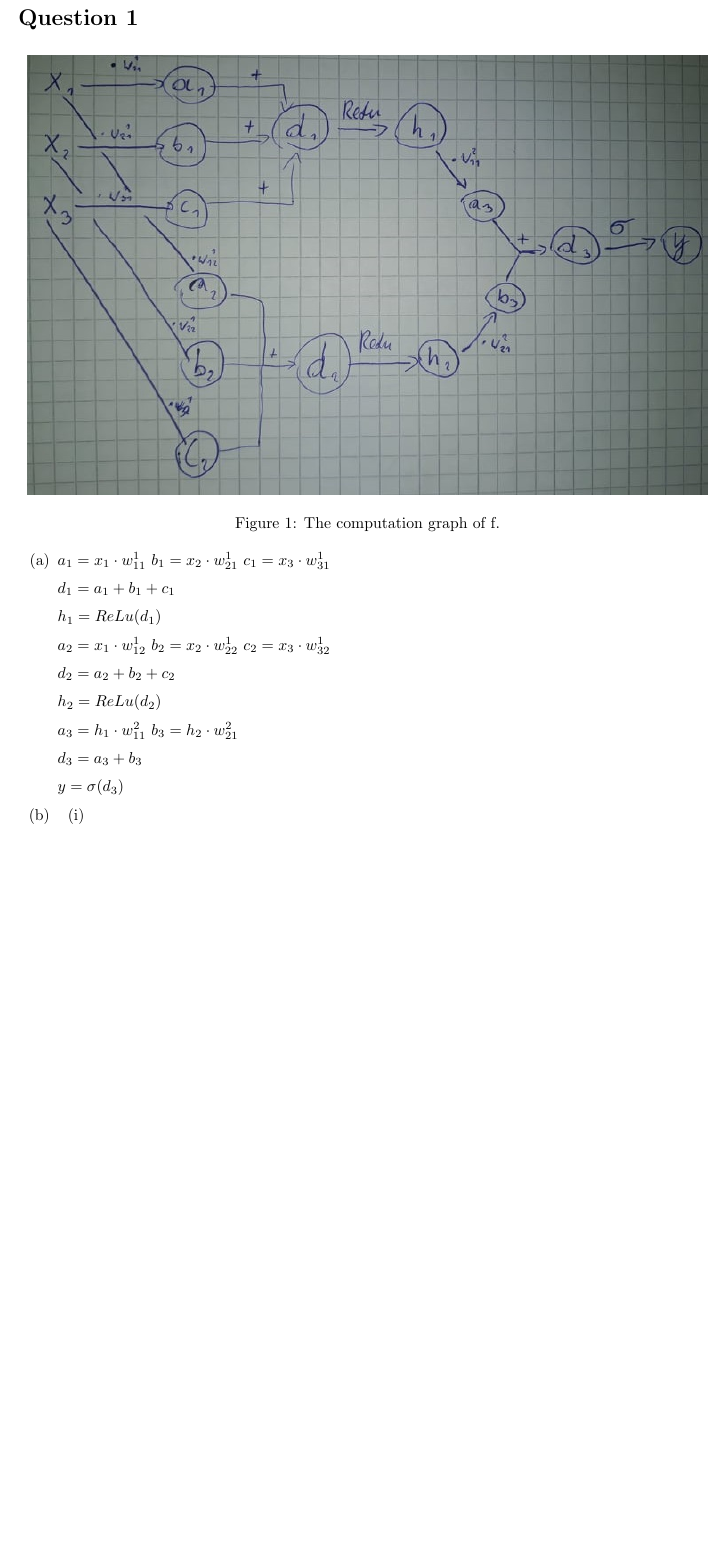
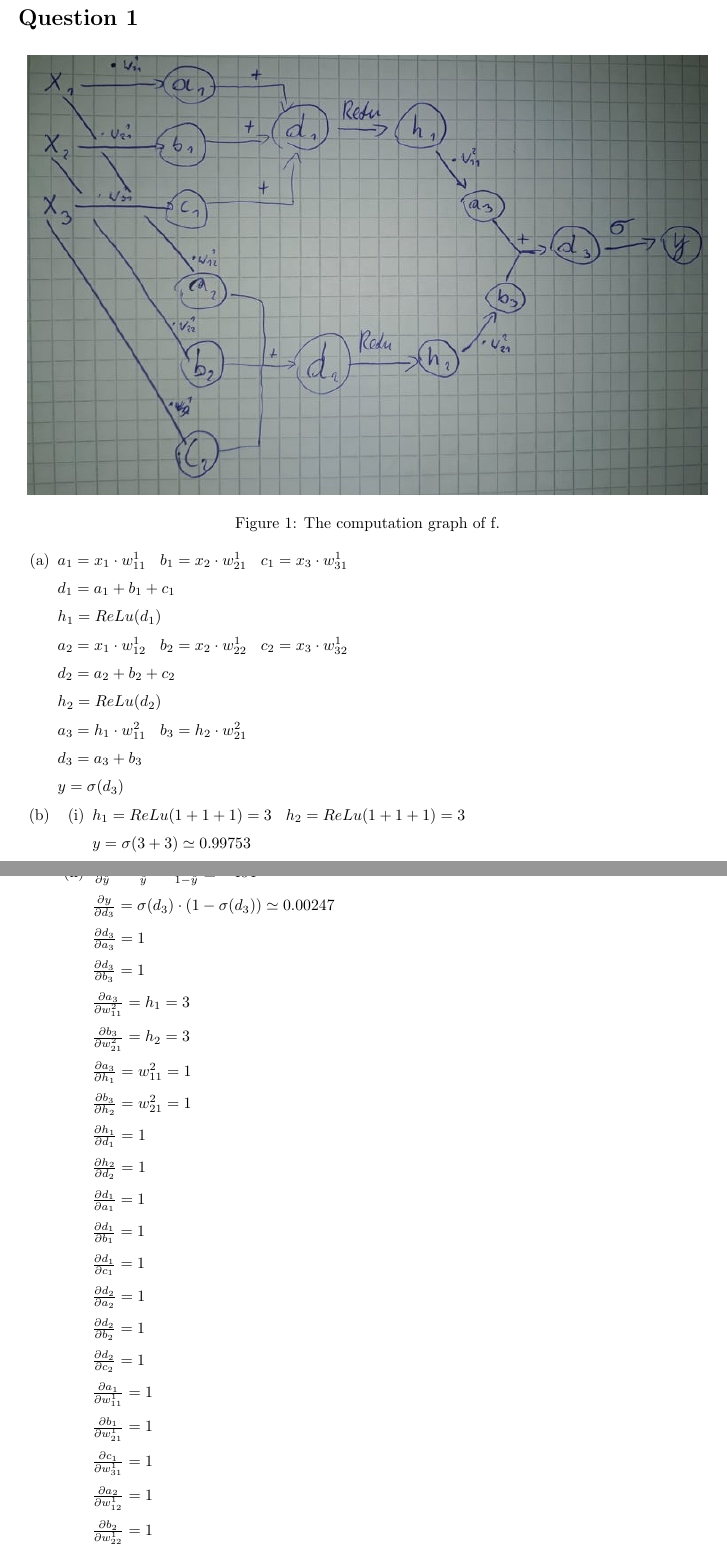
Before and after one commit to KarolBo/NLP, a LaTeX document (submission.tex): part of page 2 of 6 before the commit and two parts of pages 2 and 3 of 7 after it, the two joined at a grey line, cut so that both start at the same text, the shorter picture padded with empty space. Compiled offline with pdfLaTeX.

Commit message:
latex set up

```diff
--- a/submission.tex
+++ b/submission.tex
@@ -77,24 +73,24 @@
     \label{fig:roller-coaster}
 \end{figure}
 
-$a_1 = x_1 \cdot w_{11}^1$
-$b_1 = x_2 \cdot w_{21}^1$
-$c_1 = x_3 \cdot w_{31}^1$
+$a_1 = x_1 \cdot w_{11}^1 \; \;$
+$b_1 = x_2 \cdot w_{21}^1 \; \;$
+$c_1 = x_3 \cdot w_{31}^1 \; \;$
 
 $d_1=a_1 + b_1 + c_1$
 
 $h_1 = ReLu(d_1)$
 
-$a_2 = x_1 \cdot w_{12}^1$
-$b_2 = x_2 \cdot w_{22}^1$
-$c_2 = x_3 \cdot w_{32}^1$
+$a_2 = x_1 \cdot w_{12}^1 \; \;$
+$b_2 = x_2 \cdot w_{22}^1 \; \;$
+$c_2 = x_3 \cdot w_{32}^1 \; \;$
 
 $d_2=a_2 + b_2 + c_2$
 
 $h_2 = ReLu(d_2)$
 
-$a_3 = h_1 \cdot w_{11}^2$
-$b_3 = h_2 \cdot w_{21}^2$
+$a_3 = h_1 \cdot w_{11}^2 \; \;$
+$b_3 = h_2 \cdot w_{21}^2 \; \;$
 
 $d_3=a_3 + b_3$
 
@@ -103,5 +99,52 @@ $y=\sigma(d_3)$
 \item
 	\begin{enumerate}[label = (\roman*)]
 		\item
+		$h_1=ReLu(1+1+1) = 3 \; \;$
+		$h_2=ReLu(1+1+1) = 3 $
+
+		$y=\sigma(3+3) \simeq 0.99753$
 
 		\item
+		$\frac{\partial L}{\partial \hat{y}} = \frac{-y}{\hat{y}}-\frac{1-y}{1-\hat{y}}\simeq -404 \; \; \;$
+
+		$\frac{\partial y}{\partial d_3} = \sigma(d_3) \cdot (1-\sigma(d_3)) \simeq 0.00247 \; \; \;$
+
+$\frac{\partial d_3}{\partial a_3} = 1 $
+
+$\frac{\partial d_3}{\partial b_3} = 1 \; \; \;$
+
+$\frac{\partial a_3}{\partial w_{11}^2} = h_1 = 3 \; \; \;$
+
+$\frac{\partial b_3}{\partial w_{21}^2} = h_2 = 3 \; \; \;$
+
+$\frac{\partial a_3}{\partial h_1} = w_{11}^2 = 1 $
+
+$\frac{\partial b_3}{\partial h_2} = w_{21}^2 = 1 $
+
+$\frac{\partial h_1}{\partial d_1} = 1 $
+
+$\frac{\partial h_2}{\partial d_2} = 1 $
+
+$\frac{\partial d_1}{\partial a_1} = 1 $
+
+$\frac{\partial d_1}{\partial b_1} = 1 $
+
+$\frac{\partial d_1}{\partial c_1} = 1 $
+
+$\frac{\partial d_2}{\partial a_2} = 1 $
+
+$\frac{\partial d_2}{\partial b_2} = 1 $
+
+$\frac{\partial d_2}{\partial c_2} = 1 $
+
+$\frac{\partial a_1}{\partial w_{11}^1} = 1 $
+
+$\frac{\partial b_1}{\partial w_{21}^1} = 1 $
+
+$\frac{\partial c_1}{\partial w_{31}^1} = 1 $
+
+$\frac{\partial a_2}{\partial w_{12}^1} = 1 $
+
+$\frac{\partial b_2}{\partial w_{22}^1} = 1 $
+
+$\frac{\partial c_2}{\partial w_{32}^1} = 1 $
```
Also changed, not shown: submission.pdf, submission.tex (70 more changed lines), 3 other files.
